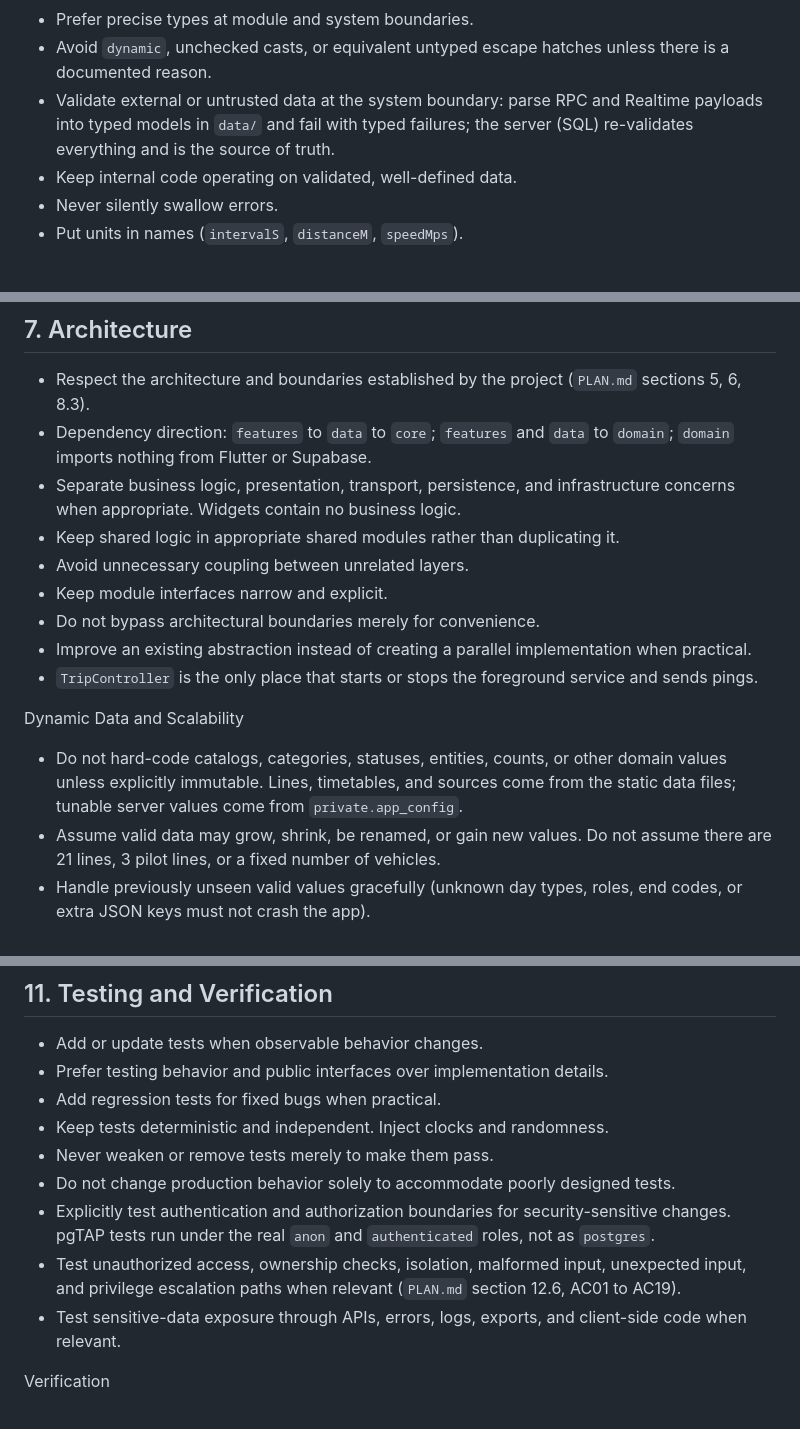
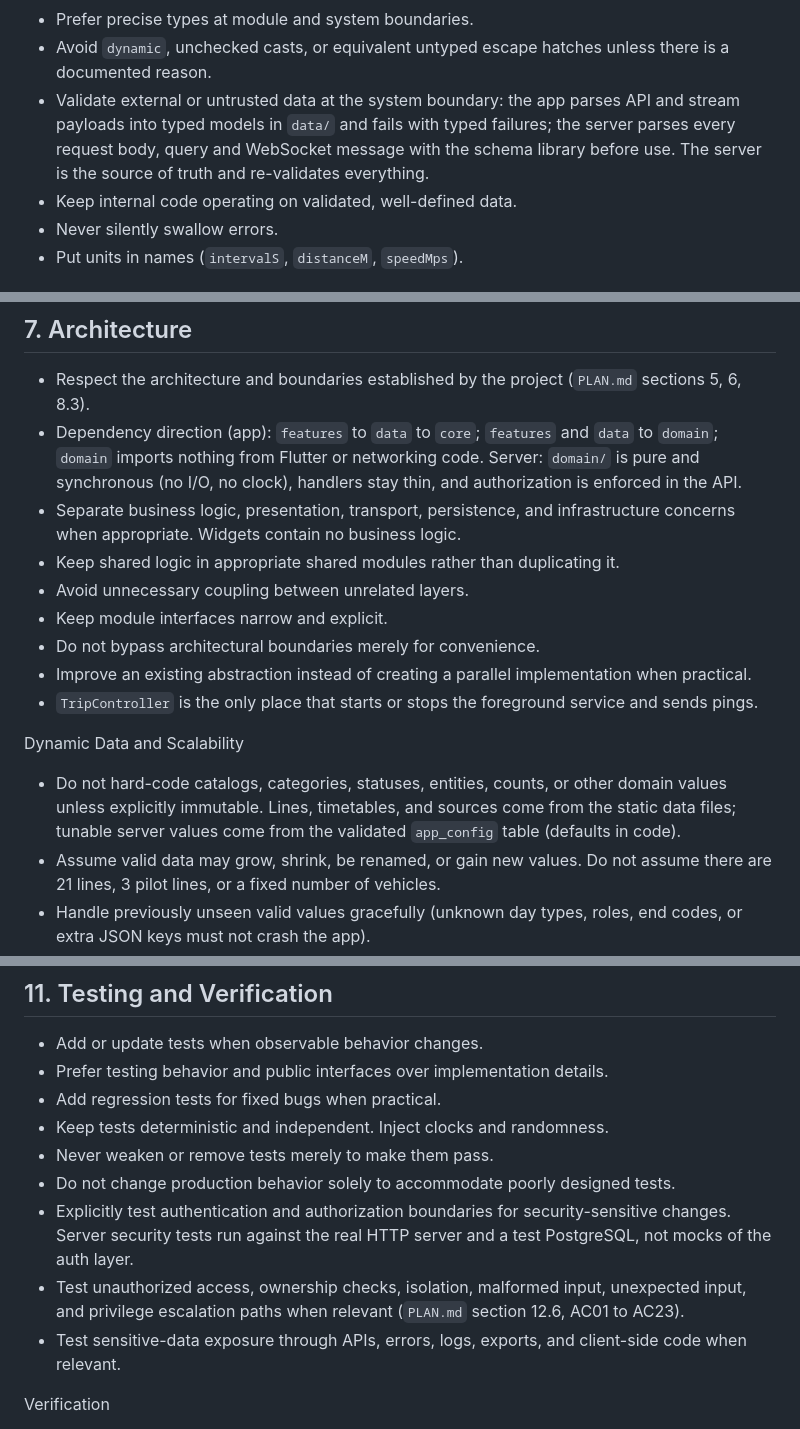
Before and after one commit to EduLGFon/pontual-bus-tracking-app, a Markdown page: AGENTS.md, 3 parts joined by grey strips. GitHub-like rendering.

```diff
--- a/AGENTS.md
+++ b/AGENTS.md
@@ -105,7 +105,7 @@ Types and Boundaries
 
 - Prefer precise types at module and system boundaries.
 - Avoid `dynamic`, unchecked casts, or equivalent untyped escape hatches unless there is a documented reason.
-- Validate external or untrusted data at the system boundary: parse RPC and Realtime payloads into typed models in `data/` and fail with typed failures; the server (SQL) re-validates everything and is the source of truth.
+- Validate external or untrusted data at the system boundary: the app parses API and stream payloads into typed models in `data/` and fails with typed failures; the server parses every request body, query and WebSocket message with the schema library before use. The server is the source of truth and re-validates everything.
 - Keep internal code operating on validated, well-defined data.
 - Never silently swallow errors.
 - Put units in names (`intervalS`, `distanceM`, `speedMps`).
@@ -135,7 +135,7 @@ Dependencies
 ## 7. Architecture
 
 - Respect the architecture and boundaries established by the project (`PLAN.md` sections 5, 6, 8.3).
-- Dependency direction: `features` to `data` to `core`; `features` and `data` to `domain`; `domain` imports nothing from Flutter or Supabase.
+- Dependency direction (app): `features` to `data` to `core`; `features` and `data` to `domain`; `domain` imports nothing from Flutter or networking code. Server: `domain/` is pure and synchronous (no I/O, no clock), handlers stay thin, and authorization is enforced in the API.
 - Separate business logic, presentation, transport, persistence, and infrastructure concerns when appropriate. Widgets contain no business logic.
 - Keep shared logic in appropriate shared modules rather than duplicating it.
 - Avoid unnecessary coupling between unrelated layers.
@@ -146,7 +146,7 @@ Dependencies
 
 Dynamic Data and Scalability
 
-- Do not hard-code catalogs, categories, statuses, entities, counts, or other domain values unless explicitly immutable. Lines, timetables, and sources come from the static data files; tunable server values come from `private.app_config`.
+- Do not hard-code catalogs, categories, statuses, entities, counts, or other domain values unless explicitly immutable. Lines, timetables, and sources come from the static data files; tunable server values come from the validated `app_config` table (defaults in code).
 - Assume valid data may grow, shrink, be renamed, or gain new values. Do not assume there are 21 lines, 3 pilot lines, or a fixed number of vehicles.
 - Handle previously unseen valid values gracefully (unknown day types, roles, end codes, or extra JSON keys must not crash the app).
 - Do not assume fixed record counts or dataset sizes.
@@ -317,8 +317,8 @@ Security controls must therefore be enforced at the actual trust boundary. Start
 - Keep tests deterministic and independent. Inject clocks and randomness.
 - Never weaken or remove tests merely to make them pass.
 - Do not change production behavior solely to accommodate poorly designed tests.
-- Explicitly test authentication and authorization boundaries for security-sensitive changes. pgTAP tests run under the real `anon` and `authenticated` roles, not as `postgres`.
-- Test unauthorized access, ownership checks, isolation, malformed input, unexpected input, and privilege escalation paths when relevant (`PLAN.md` section 12.6, AC01 to AC19).
+- Explicitly test authentication and authorization boundaries for security-sensitive changes. Server security tests run against the real HTTP server and a test PostgreSQL, not mocks of the auth layer.
+- Test unauthorized access, ownership checks, isolation, malformed input, unexpected input, and privilege escalation paths when relevant (`PLAN.md` section 12.6, AC01 to AC23).
 - Test sensitive-data exposure through APIs, errors, logs, exports, and client-side code when relevant.
 
 Verification
```
Also changed, not shown: other parts of AGENTS.md (+28 -28 lines).
